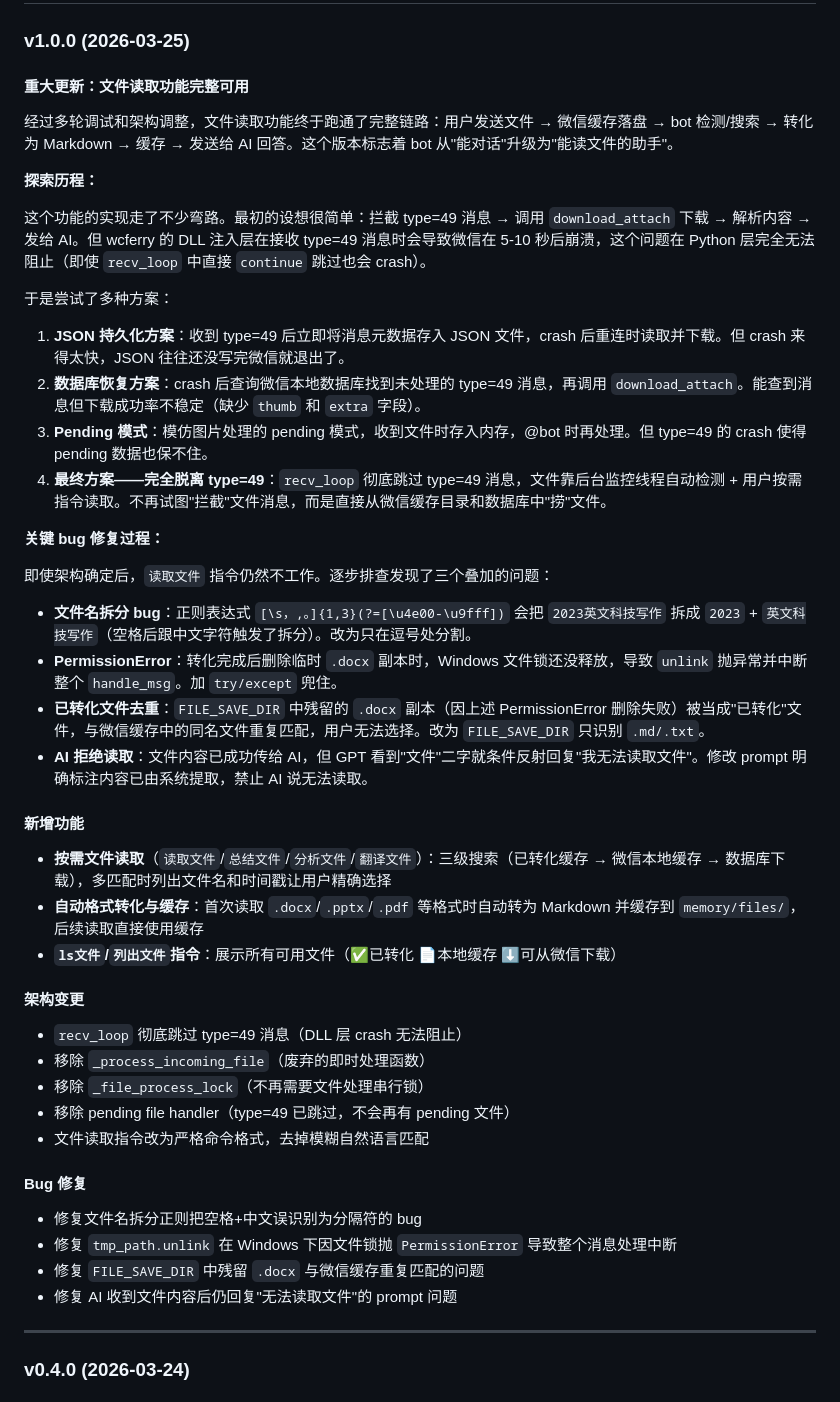
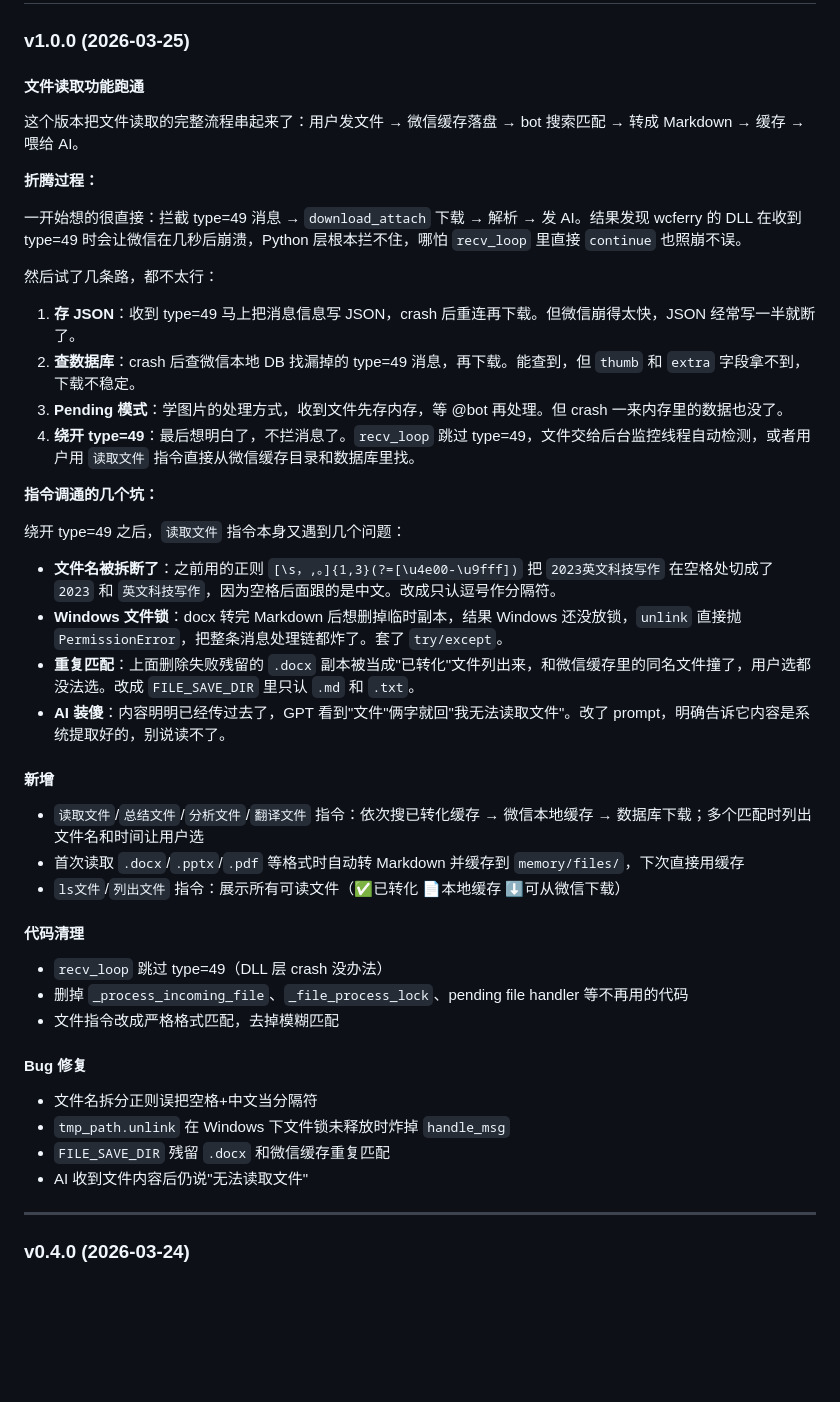
Before and after one commit to Ysoseri1224/WeChatBot, a Markdown page: README.md, the part around the change. Rendered like a GitHub page; blank space fills up the shorter version.

Commit message:
v1.0.0: rewrite changelog, tone down wording

```diff
--- a/README.md
+++ b/README.md
@@ -103,45 +103,43 @@ copy .env.example .env
 
 ### v1.0.0 (2026-03-25)
 
-#### 重大更新：文件读取功能完整可用
+#### 文件读取功能跑通
 
-经过多轮调试和架构调整，文件读取功能终于跑通了完整链路：用户发送文件 → 微信缓存落盘 → bot 检测/搜索 → 转化为 Markdown → 缓存 → 发送给 AI 回答。这个版本标志着 bot 从"能对话"升级为"能读文件的助手"。
+这个版本把文件读取的完整流程串起来了：用户发文件 → 微信缓存落盘 → bot 搜索匹配 → 转成 Markdown → 缓存 → 喂给 AI。
 
-**探索历程：**
+**折腾过程：**
 
-这个功能的实现走了不少弯路。最初的设想很简单：拦截 type=49 消息 → 调用 `download_attach` 下载 → 解析内容 → 发给 AI。但 wcferry 的 DLL 注入层在接收 type=49 消息时会导致微信在 5-10 秒后崩溃，这个问题在 Python 层完全无法阻止（即使 `recv_loop` 中直接 `continue` 跳过也会 crash）。
+一开始想的很直接：拦截 type=49 消息 → `download_attach` 下载 → 解析 → 发 AI。结果发现 wcferry 的 DLL 在收到 type=49 时会让微信在几秒后崩溃，Python 层根本拦不住，哪怕 `recv_loop` 里直接 `continue` 也照崩不误。
 
-于是尝试了多种方案：
-1. **JSON 持久化方案**：收到 type=49 后立即将消息元数据存入 JSON 文件，crash 后重连时读取并下载。但 crash 来得太快，JSON 往往还没写完微信就退出了。
-2. **数据库恢复方案**：crash 后查询微信本地数据库找到未处理的 type=49 消息，再调用 `download_attach`。能查到消息但下载成功率不稳定（缺少 `thumb` 和 `extra` 字段）。
-3. **Pending 模式**：模仿图片处理的 pending 模式，收到文件时存入内存，@bot 时再处理。但 type=49 的 crash 使得 pending 数据也保不住。
-4. **最终方案——完全脱离 type=49**：`recv_loop` 彻底跳过 type=49 消息，文件靠后台监控线程自动检测 + 用户按需指令读取。不再试图"拦截"文件消息，而是直接从微信缓存目录和数据库中"捞"文件。
+然后试了几条路，都不太行：
+1. **存 JSON**：收到 type=49 马上把消息信息写 JSON，crash 后重连再下载。但微信崩得太快，JSON 经常写一半就断了。
+2. **查数据库**：crash 后查微信本地 DB 找漏掉的 type=49 消息，再下载。能查到，但 `thumb` 和 `extra` 字段拿不到，下载不稳定。
+3. **Pending 模式**：学图片的处理方式，收到文件先存内存，等 @bot 再处理。但 crash 一来内存里的数据也没了。
+4. **绕开 type=49**：最后想明白了，不拦消息了。`recv_loop` 跳过 type=49，文件交给后台监控线程自动检测，或者用户用 `读取文件` 指令直接从微信缓存目录和数据库里找。
 
-**关键 bug 修复过程：**
+**指令调通的几个坑：**
 
-即使架构确定后，`读取文件` 指令仍然不工作。逐步排查发现了三个叠加的问题：
-- **文件名拆分 bug**：正则表达式 `[\s，,。]{1,3}(?=[\u4e00-\u9fff])` 会把 `2023英文科技写作` 拆成 `2023` + `英文科技写作`（空格后跟中文字符触发了拆分）。改为只在逗号处分割。
-- **PermissionError**：转化完成后删除临时 `.docx` 副本时，Windows 文件锁还没释放，导致 `unlink` 抛异常并中断整个 `handle_msg`。加 `try/except` 兜住。
-- **已转化文件去重**：`FILE_SAVE_DIR` 中残留的 `.docx` 副本（因上述 PermissionError 删除失败）被当成"已转化"文件，与微信缓存中的同名文件重复匹配，用户无法选择。改为 `FILE_SAVE_DIR` 只识别 `.md/.txt`。
-- **AI 拒绝读取**：文件内容已成功传给 AI，但 GPT 看到"文件"二字就条件反射回复"我无法读取文件"。修改 prompt 明确标注内容已由系统提取，禁止 AI 说无法读取。
+绕开 type=49 之后，`读取文件` 指令本身又遇到几个问题：
+- **文件名被拆断了**：之前用的正则 `[\s，,。]{1,3}(?=[\u4e00-\u9fff])` 把 `2023英文科技写作` 在空格处切成了 `2023` 和 `英文科技写作`，因为空格后面跟的是中文。改成只认逗号作分隔符。
+- **Windows 文件锁**：docx 转完 Markdown 后想删掉临时副本，结果 Windows 还没放锁，`unlink` 直接抛 `PermissionError`，把整条消息处理链都炸了。套了 `try/except`。
+- **重复匹配**：上面删除失败残留的 `.docx` 副本被当成"已转化"文件列出来，和微信缓存里的同名文件撞了，用户选都没法选。改成 `FILE_SAVE_DIR` 里只认 `.md` 和 `.txt`。
+- **AI 装傻**：内容明明已经传过去了，GPT 看到"文件"俩字就回"我无法读取文件"。改了 prompt，明确告诉它内容是系统提取好的，别说读不了。
 
-#### 新增功能
-- **按需文件读取**（`读取文件`/`总结文件`/`分析文件`/`翻译文件`）：三级搜索（已转化缓存 → 微信本地缓存 → 数据库下载），多匹配时列出文件名和时间戳让用户精确选择
-- **自动格式转化与缓存**：首次读取 `.docx`/`.pptx`/`.pdf` 等格式时自动转为 Markdown 并缓存到 `memory/files/`，后续读取直接使用缓存
-- **`ls文件`/`列出文件`指令**：展示所有可用文件（✅已转化 📄本地缓存 ⬇️可从微信下载）
+#### 新增
+- `读取文件`/`总结文件`/`分析文件`/`翻译文件` 指令：依次搜已转化缓存 → 微信本地缓存 → 数据库下载；多个匹配时列出文件名和时间让用户选
+- 首次读取 `.docx`/`.pptx`/`.pdf` 等格式时自动转 Markdown 并缓存到 `memory/files/`，下次直接用缓存
+- `ls文件`/`列出文件` 指令：展示所有可读文件（✅已转化 📄本地缓存 ⬇️可从微信下载）
 
-#### 架构变更
-- `recv_loop` 彻底跳过 type=49 消息（DLL 层 crash 无法阻止）
-- 移除 `_process_incoming_file`（废弃的即时处理函数）
-- 移除 `_file_process_lock`（不再需要文件处理串行锁）
-- 移除 pending file handler（type=49 已跳过，不会再有 pending 文件）
-- 文件读取指令改为严格命令格式，去掉模糊自然语言匹配
+#### 代码清理
+- `recv_loop` 跳过 type=49（DLL 层 crash 没办法）
+- 删掉 `_process_incoming_file`、`_file_process_lock`、pending file handler 等不再用的代码
+- 文件指令改成严格格式匹配，去掉模糊匹配
 
 #### Bug 修复
-- 修复文件名拆分正则把空格+中文误识别为分隔符的 bug
-- 修复 `tmp_path.unlink` 在 Windows 下因文件锁抛 `PermissionError` 导致整个消息处理中断
-- 修复 `FILE_SAVE_DIR` 中残留 `.docx` 与微信缓存重复匹配的问题
-- 修复 AI 收到文件内容后仍回复"无法读取文件"的 prompt 问题
+- 文件名拆分正则误把空格+中文当分隔符
+- `tmp_path.unlink` 在 Windows 下文件锁未释放时炸掉 `handle_msg`
+- `FILE_SAVE_DIR` 残留 `.docx` 和微信缓存重复匹配
+- AI 收到文件内容后仍说"无法读取文件"
 
 ---
 
```
